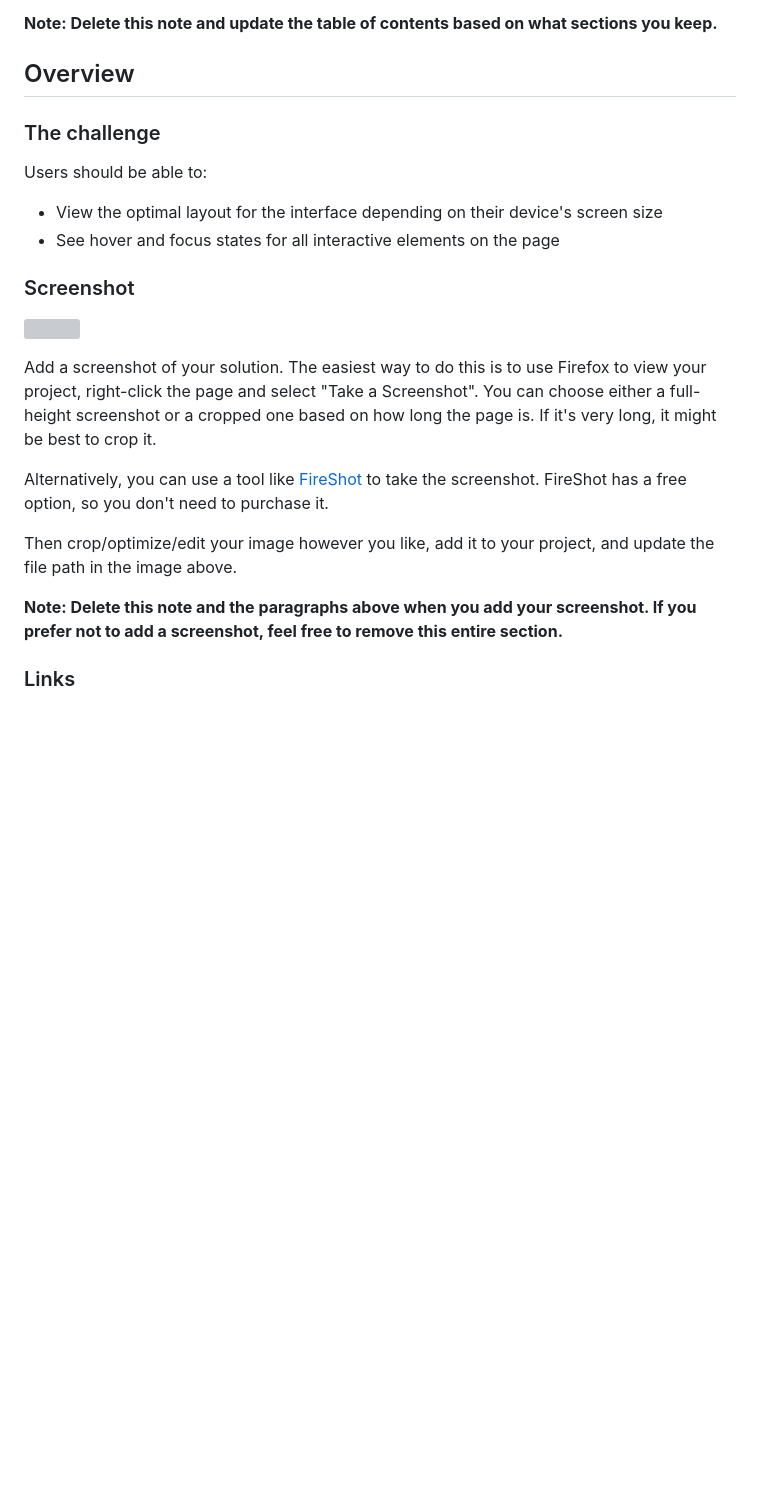
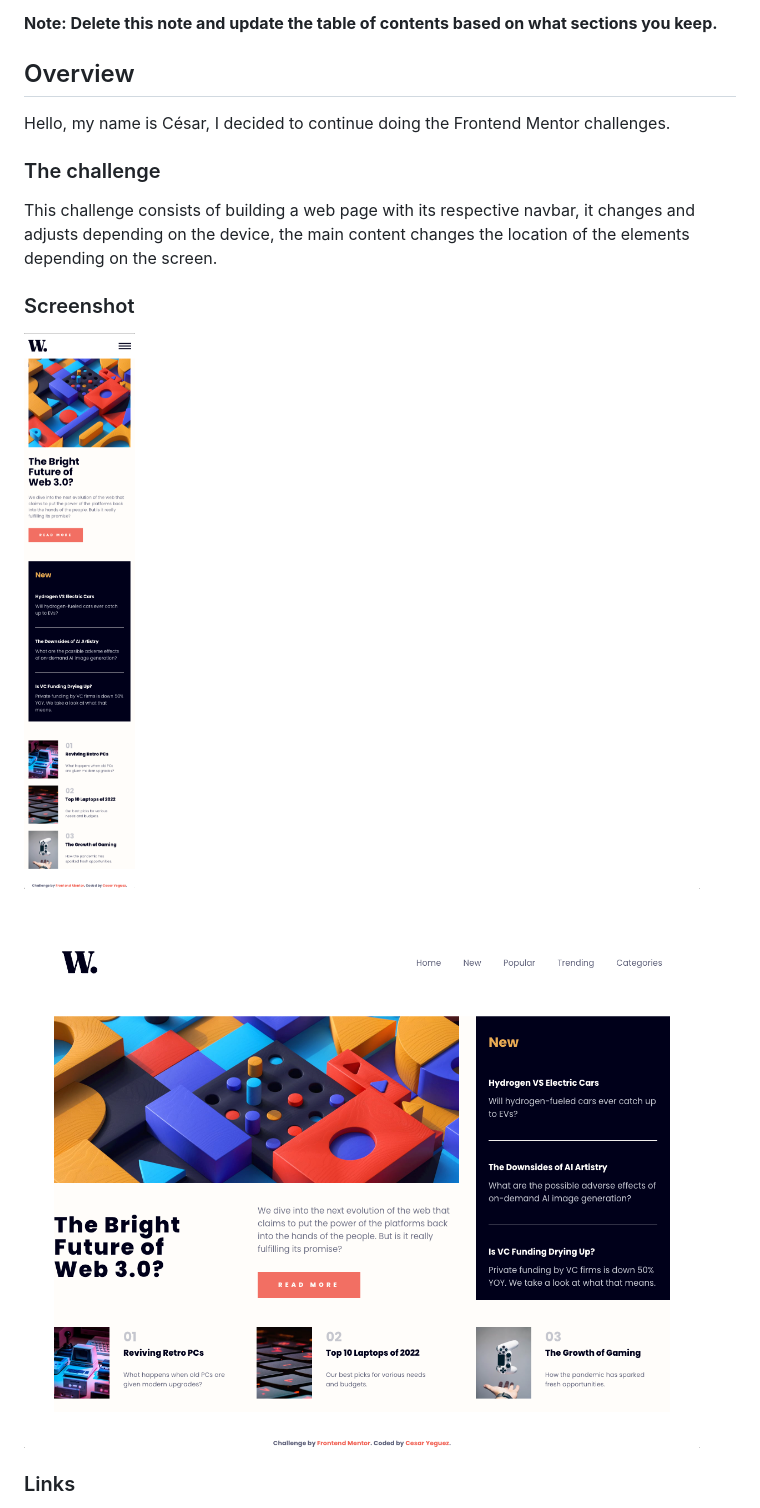
Before and after one commit to cyeguez/news-homepage-main, a Markdown page: README-template.md, the part around the change. Rendered like a GitHub page; pictures changed too: assets/screenshot/ mobile.png (added), assets/screenshot/desktop.png (added); blank space fills up the shorter version; grey boxes are pictures that could not be loaded.

```diff
--- a/README-template.md
+++ b/README-template.md
@@ -20,24 +20,19 @@ This is a solution to the [News homepage challenge on Frontend Mentor](https://w
 
 ## Overview
 
+Hello, my name is César, I decided to continue doing the Frontend Mentor challenges.
+
 ### The challenge
 
-Users should be able to:
+This challenge consists of building a web page with its respective navbar, it changes and adjusts depending on the device, the main content changes the location of the elements depending on the screen.
 
-- View the optimal layout for the interface depending on their device's screen size
-- See hover and focus states for all interactive elements on the page
+
 
 ### Screenshot
 
-![](./screenshot.jpg)
+![](./assets/screenshot/%20mobile.png)
+![](./assets/screenshot/desktop.png)
 
-Add a screenshot of your solution. The easiest way to do this is to use Firefox to view your project, right-click the page and select "Take a Screenshot". You can choose either a full-height screenshot or a cropped one based on how long the page is. If it's very long, it might be best to crop it.
-
-Alternatively, you can use a tool like [FireShot](https://getfireshot.com/) to take the screenshot. FireShot has a free option, so you don't need to purchase it.
-
-Then crop/optimize/edit your image however you like, add it to your project, and update the file path in the image above.
-
-**Note: Delete this note and the paragraphs above when you add your screenshot. If you prefer not to add a screenshot, feel free to remove this entire section.**
 
 ### Links
 
```
Also changed, not shown: 4 other files.
